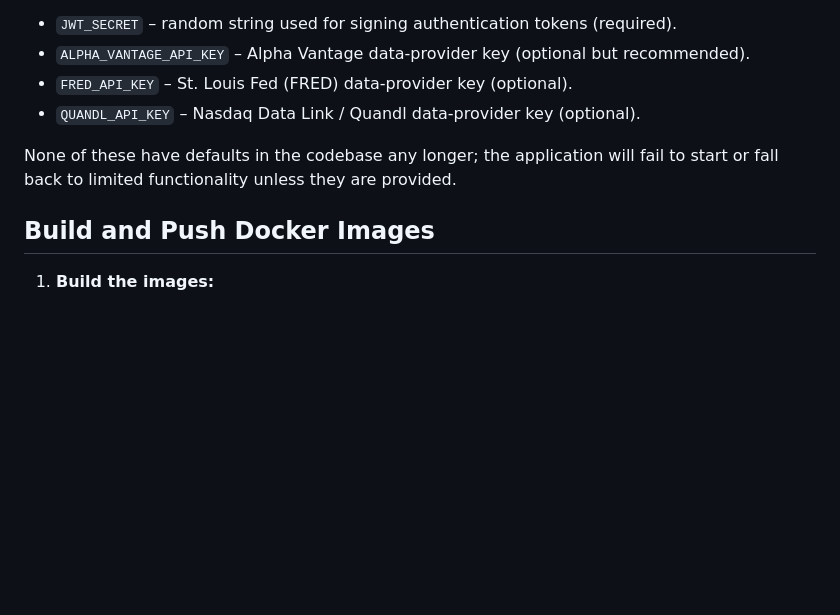
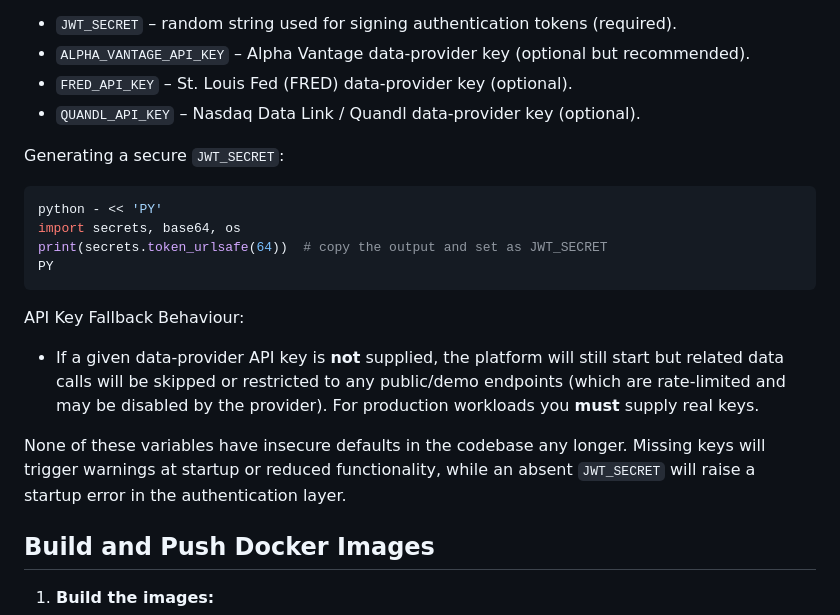
Before and after one commit to Bwillia13x/epv-pm, a Markdown page: DEPLOY.md, the part around the change. GitHub-like rendering; blank space fills up the shorter version.

Commit message:
Update DEPLOY.md with JWT secret generation and API key fallback details

````diff
--- a/DEPLOY.md
+++ b/DEPLOY.md
@@ -17,7 +17,20 @@ Before building or running containers in production you must supply the followin
 * `FRED_API_KEY` – St. Louis Fed (FRED) data-provider key (optional).
 * `QUANDL_API_KEY` – Nasdaq Data Link / Quandl data-provider key (optional).
 
-None of these have defaults in the codebase any longer; the application will fail to start or fall back to limited functionality unless they are provided.
+Generating a secure `JWT_SECRET`:
+
+```bash
+python - << 'PY'
+import secrets, base64, os
+print(secrets.token_urlsafe(64))  # copy the output and set as JWT_SECRET
+PY
+```
+
+API Key Fallback Behaviour:
+
+* If a given data-provider API key is **not** supplied, the platform will still start but related data calls will be skipped or restricted to any public/demo endpoints (which are rate-limited and may be disabled by the provider). For production workloads you **must** supply real keys.
+
+None of these variables have insecure defaults in the codebase any longer. Missing keys will trigger warnings at startup or reduced functionality, while an absent `JWT_SECRET` will raise a startup error in the authentication layer.
 
 ## Build and Push Docker Images
 
````
